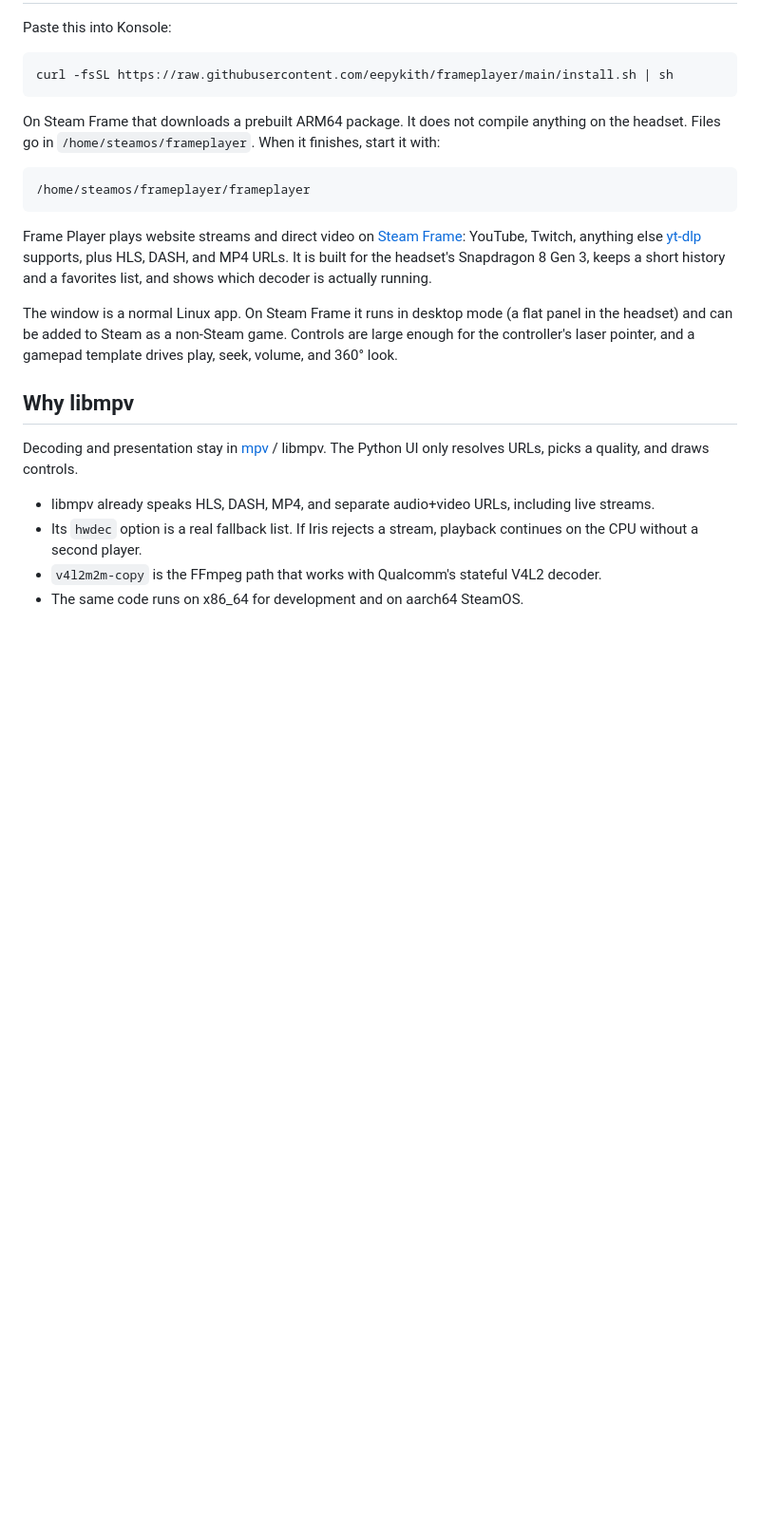
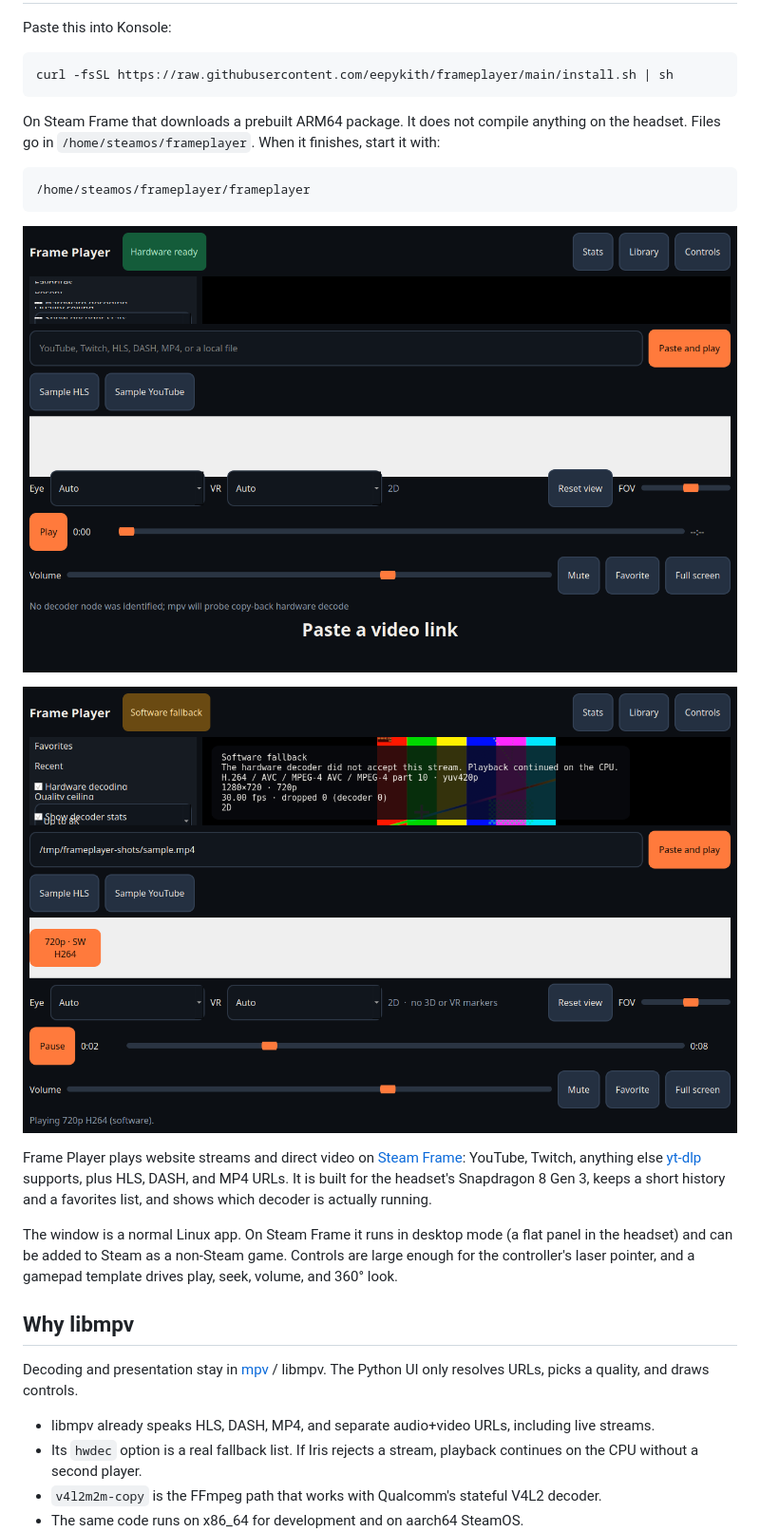
Before and after one commit to eepykith/frameplayer, a Markdown page: README.md, the part around the change. Shown at 95% size. Rendered like a GitHub page; pictures changed too: docs/ui-home.png (added), docs/ui-playback.png (added); blank space fills up the shorter version.

Commit message:
Add screenshots of the player window.
Show the idle controls and a playing clip with the decoder stats overlay on the GitHub page.

Co-authored-by: alconesj <alconesj@gmail.com>

````diff
--- a/README.md
+++ b/README.md
@@ -11,6 +11,10 @@ On Steam Frame that downloads a prebuilt ARM64 package. It does not compile anyt
 ```sh
 /home/steamos/frameplayer/frameplayer
 ```
+
+![Frame Player ready for a link](docs/ui-home.png)
+
+![Playback with decoder stats](docs/ui-playback.png)
 
 Frame Player plays website streams and direct video on [Steam Frame](https://partner.steamgames.com/doc/steamhardware/steamframe): YouTube, Twitch, anything else [yt-dlp](https://github.com/yt-dlp/yt-dlp) supports, plus HLS, DASH, and MP4 URLs. It is built for the headset's Snapdragon 8 Gen 3, keeps a short history and a favorites list, and shows which decoder is actually running.
 
````
